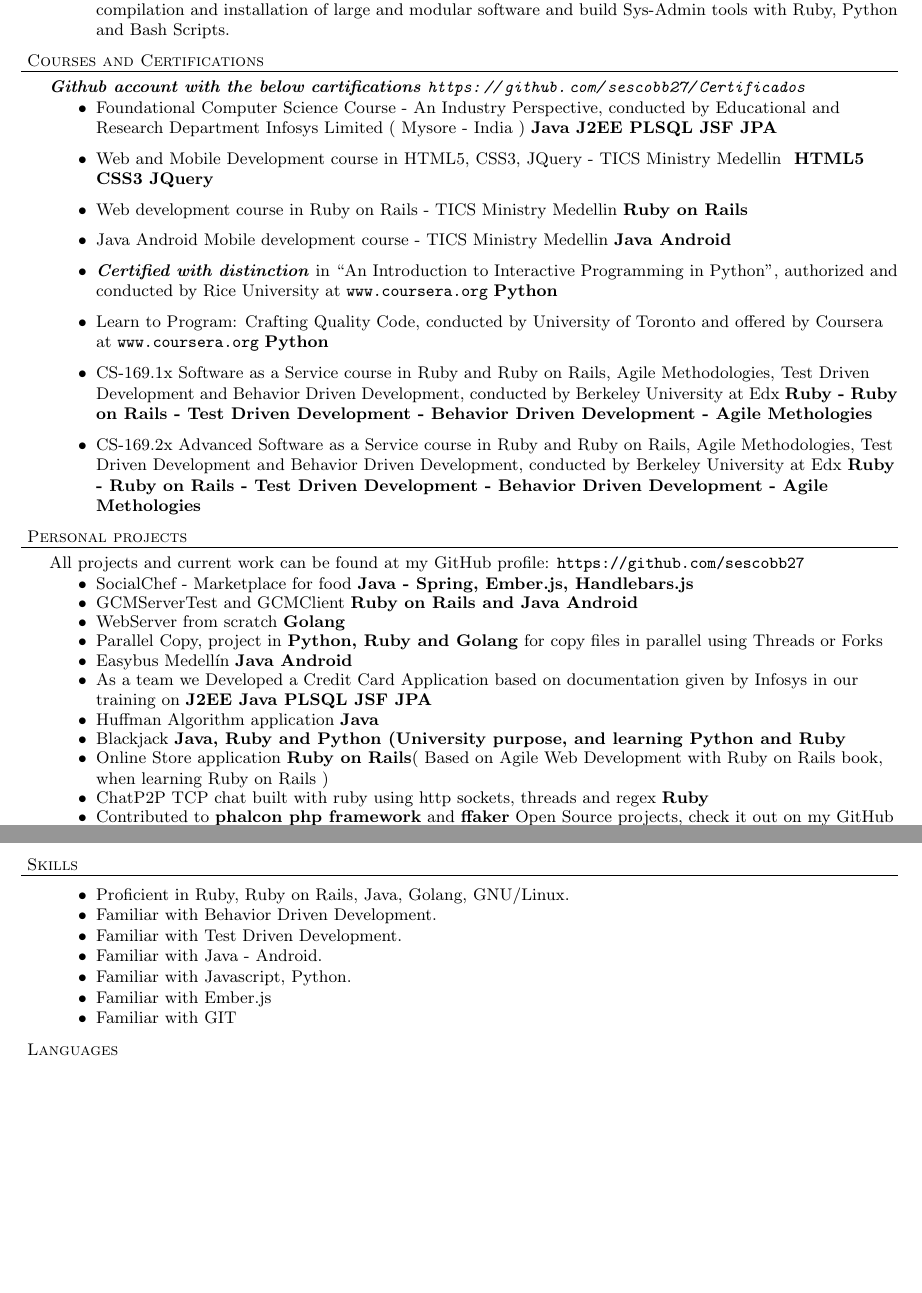
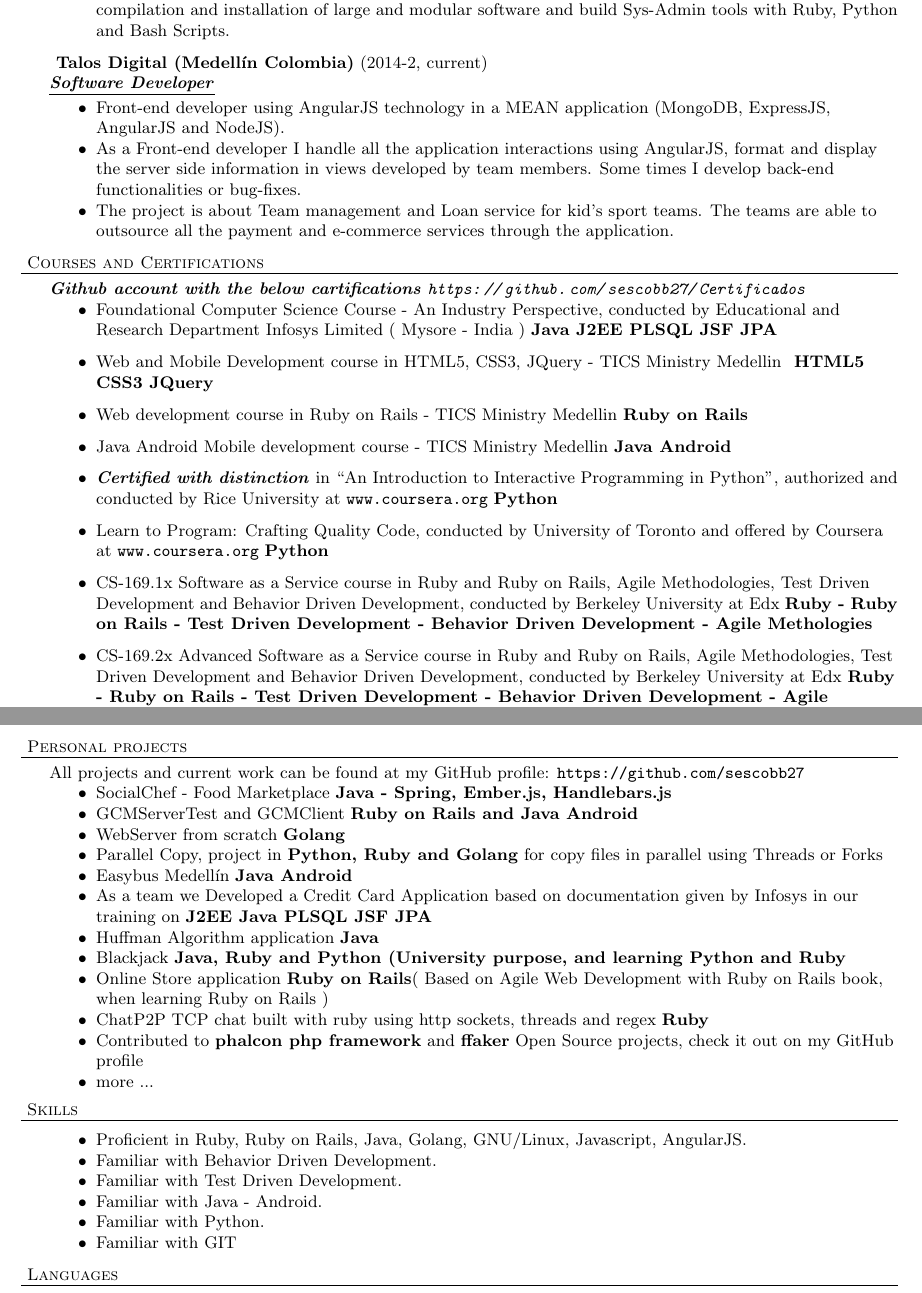
Before and after one commit to sescobb27/cv, a LaTeX CV (CV.tex): two parts of pages 1 and 2 of 2, joined at a grey line, cut so that both start at the same text, the shorter picture padded with empty space. Compiled offline with pdfLaTeX.

Commit message:
Update CV.tex

```diff
--- a/CV.tex
+++ b/CV.tex
@@ -56,6 +56,14 @@
 \item Operative System: we work on "Rocks Cluster" based on CentOS 6.1
 \item As a System Administrator i'm in charge of job submission queues using torque and maui as a scheduler, compilation and installation of large and modular software and build Sys-Admin tools with Ruby, Python and Bash Scripts.
 \end{achievements}
+
+\employer{ Talos Digital (Medell\'in Colombia)}{2014-2, current}{Software Developer}
+\begin{achievements}
+\item Front-end developer using AngularJS technology in a MEAN application (MongoDB, ExpressJS, AngularJS and NodeJS).
+\item As a Front-end developer I handle all the application interactions using AngularJS, format and display the server side information in views developed by team members. Some times I develop back-end functionalities or bug-fixes.
+\item The project is about Team management and Loan service for kid's sport teams. The teams are able to outsource all the payment and e-commerce services through the application.
+\end{achievements}
+
 \header{Courses and Certifications}
 \emphasys{Github account with the below cartifications \url{https://github.com/sescobb27/Certificados}}
 \begin{achievements}
@@ -93,7 +102,7 @@
 \header{Personal projects}
 All projects and current work can be found at my GitHub profile: \url{https://github.com/sescobb27}
 \begin{achievements}
-\item{SocialChef - Marketplace for food} \programming{Java - Spring, Ember.js, Handlebars.js}
+\item{SocialChef - Food Marketplace} \programming{Java - Spring, Ember.js, Handlebars.js}
 \item{GCMServerTest and GCMClient} \programming{Ruby on Rails and Java Android}
 \item{WebServer from scratch} \programming{Golang}
 \item{Parallel Copy, project in \programming{Python, Ruby and Golang} for copy files in parallel using Threads or Forks}
@@ -110,11 +118,10 @@
 \header{Skills}
 \begin{achievements}
-\item {Proficient in Ruby, Ruby on Rails, Java, Golang, GNU/Linux.}
+\item {Proficient in Ruby, Ruby on Rails, Java, Golang, GNU/Linux, Javascript, AngularJS.}
 \item {Familiar with Behavior Driven Development.}
 \item {Familiar with Test Driven Development.}
 \item {Familiar with Java - Android.}
-\item {Familiar with Javascript, Python.}
-\item {Familiar with Ember.js}
+\item {Familiar with Python.}
 \item {Familiar with GIT}
 \end{achievements}
 \header{Languages}
```
Also changed, not shown: CV.tex (2 more changed lines).
